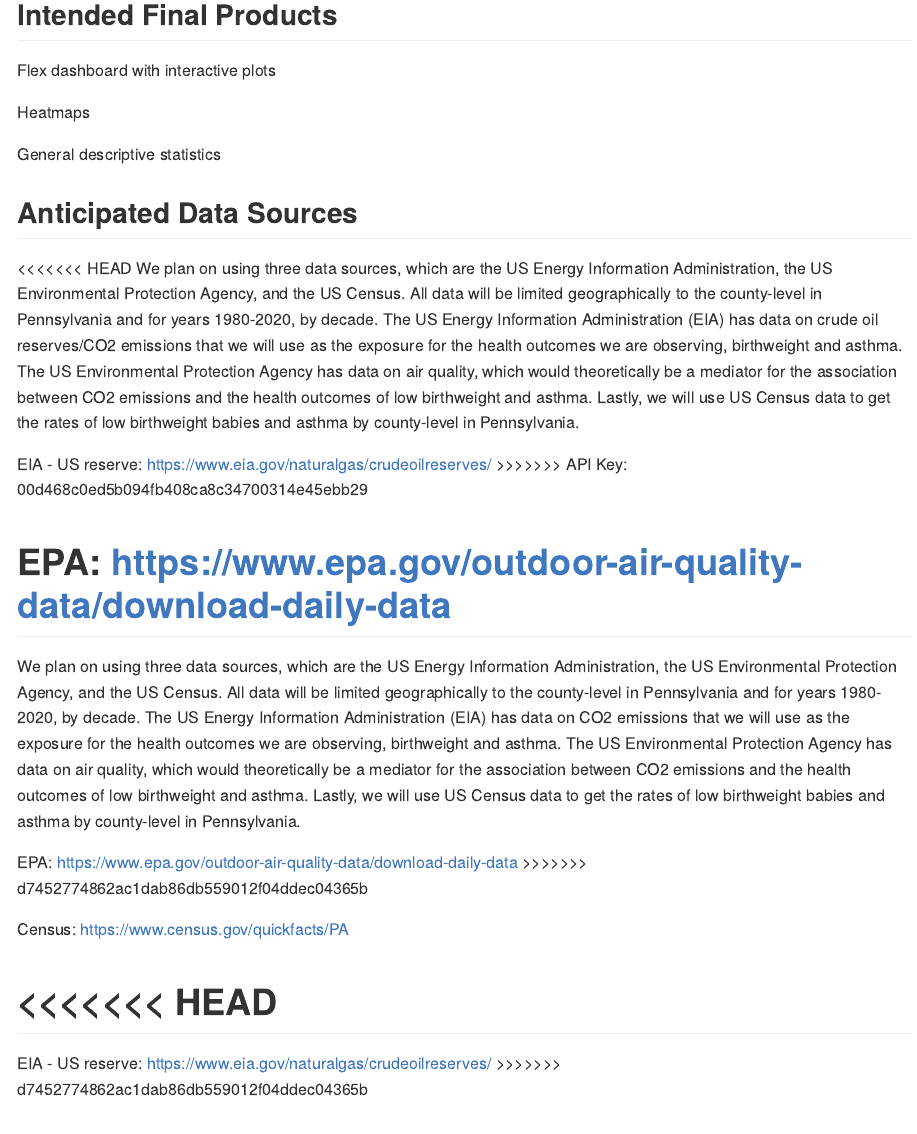
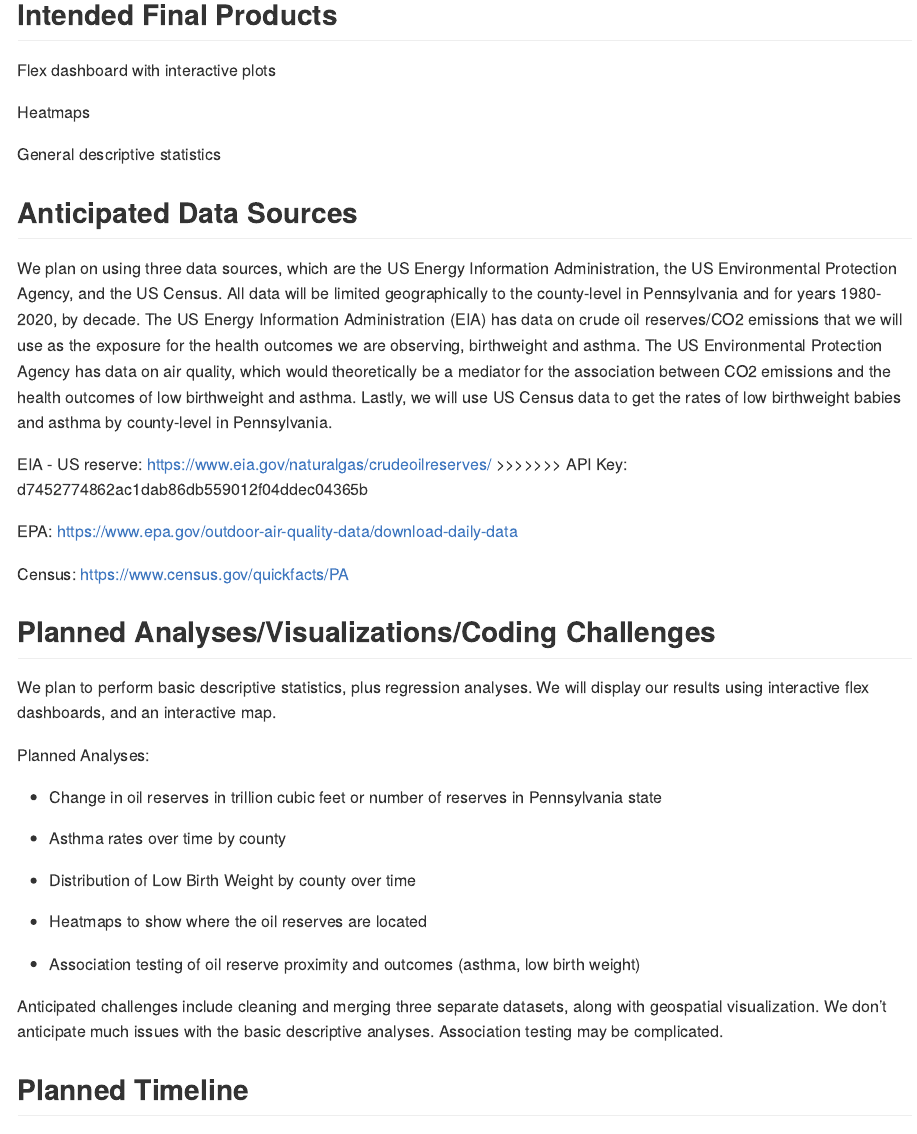
Before and after one commit to r-hosalli/p8105_final-project, an R Markdown document (proposal.Rmd): the page in a window 1100 px wide, from 450 px down. Rendered offline with R 4.5, knitr and Pandoc, with nearby package versions.

Commit message:
- fixed merges

```diff
--- a/proposal.Rmd
+++ b/proposal.Rmd
@@ -21,25 +21,15 @@
 
 ## Anticipated Data Sources
 
-<<<<<<< HEAD
 We plan on using three data sources, which are the US Energy Information Administration, the US Environmental Protection Agency, and the US Census. All data will be limited geographically to the county-level in Pennsylvania and for years 1980-2020, by decade. The US Energy Information Administration (EIA) has data on crude oil reserves/CO2 emissions that we will use as the exposure for the health outcomes we are observing, birthweight and asthma. The US Environmental Protection Agency has data on air quality, which would theoretically be a mediator for the association between CO2 emissions and the health outcomes of low birthweight and asthma. Lastly, we will use US Census data to get the rates of low birthweight babies and asthma by county-level in Pennsylvania.
 
-EIA - US reserve: https://www.eia.gov/naturalgas/crudeoilreserves/
->>>>>>> API Key: 00d468c0ed5b094fb408ca8c34700314e45ebb29
-
-EPA: https://www.epa.gov/outdoor-air-quality-data/download-daily-data
-=======
-We plan on using three data sources, which are the US Energy Information Administration, the US Environmental Protection Agency, and the US Census. All data will be limited geographically to the county-level in Pennsylvania and for years 1980-2020, by decade. The US Energy Information Administration (EIA) has data on CO2 emissions that we will use as the exposure for the health outcomes we are observing, birthweight and asthma. The US Environmental Protection Agency has data on air quality, which would theoretically be a mediator for the association between CO2 emissions and the health outcomes of low birthweight and asthma. Lastly, we will use US Census data to get the rates of low birthweight babies and asthma by county-level in Pennsylvania.
+EIA - US reserve: <https://www.eia.gov/naturalgas/crudeoilreserves/>
+>>>>>>> API Key: d7452774862ac1dab86db559012f04ddec04365b
 
 EPA: <https://www.epa.gov/outdoor-air-quality-data/download-daily-data>
->>>>>>> d7452774862ac1dab86db559012f04ddec04365b
 
 Census: <https://www.census.gov/quickfacts/PA>
 
-<<<<<<< HEAD
-=======
-EIA - US reserve: <https://www.eia.gov/naturalgas/crudeoilreserves/>
->>>>>>> d7452774862ac1dab86db559012f04ddec04365b
 
 ## Planned Analyses/Visualizations/Coding Challenges
 
```
Also changed, not shown: proposal.md.
